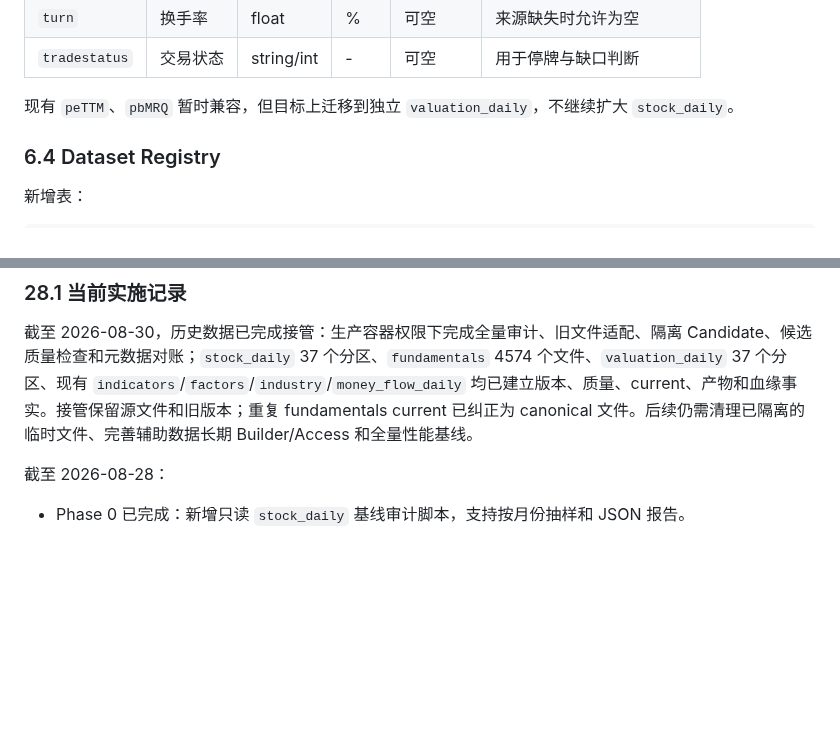
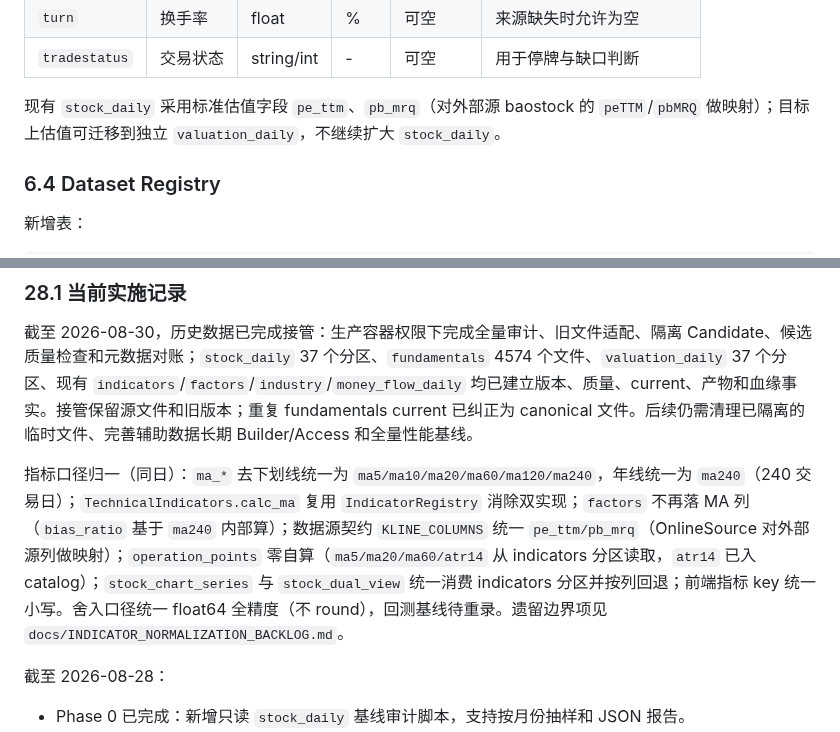
Before and after one commit to fewhg3yhjt/stock-data-analyse, a Markdown page: docs/DATA_PIPELINE_V1_DESIGN.md, 2 parts joined by grey strips. GitHub-like rendering; blank space fills up the shorter version.

```diff
--- a/docs/DATA_PIPELINE_V1_DESIGN.md
+++ b/docs/DATA_PIPELINE_V1_DESIGN.md
@@ -326,7 +326,7 @@ factors    <- stock_daily
 | `turn` | 换手率 | float | % | 可空 | 来源缺失时允许为空 |
 | `tradestatus` | 交易状态 | string/int | - | 可空 | 用于停牌与缺口判断 |
 
-现有 `peTTM`、`pbMRQ` 暂时兼容，但目标上迁移到独立 `valuation_daily`，不继续扩大 `stock_daily`。
+现有 `stock_daily` 采用标准估值字段 `pe_ttm`、`pb_mrq`（对外部源 baostock 的 `peTTM`/`pbMRQ` 做映射）；目标上估值可迁移到独立 `valuation_daily`，不继续扩大 `stock_daily`。
 
 ### 6.4 Dataset Registry
 
@@ -1996,6 +1996,8 @@ OHLC 和成交数据是否异常？
 
 截至 2026-08-30，历史数据已完成接管：生产容器权限下完成全量审计、旧文件适配、隔离 Candidate、候选质量检查和元数据对账；`stock_daily` 37 个分区、`fundamentals` 4574 个文件、`valuation_daily` 37 个分区、现有 `indicators`/`factors`/`industry`/`money_flow_daily` 均已建立版本、质量、current、产物和血缘事实。接管保留源文件和旧版本；重复 fundamentals current 已纠正为 canonical 文件。后续仍需清理已隔离的临时文件、完善辅助数据长期 Builder/Access 和全量性能基线。
 
+指标口径归一（同日）：`ma_*` 去下划线统一为 `ma5/ma10/ma20/ma60/ma120/ma240`，年线统一为 `ma240`（240 交易日）；`TechnicalIndicators.calc_ma` 复用 `IndicatorRegistry` 消除双实现；`factors` 不再落 MA 列（`bias_ratio` 基于 `ma240` 内部算）；数据源契约 `KLINE_COLUMNS` 统一 `pe_ttm/pb_mrq`（OnlineSource 对外部源列做映射）；`operation_points` 零自算（`ma5/ma20/ma60/atr14` 从 indicators 分区读取，`atr14` 已入 catalog）；`stock_chart_series` 与 `stock_dual_view` 统一消费 indicators 分区并按列回退；前端指标 key 统一小写。舍入口径统一 float64 全精度（不 round），回测基线待重录。遗留边界项见 `docs/INDICATOR_NORMALIZATION_BACKLOG.md`。
+
 截至 2026-08-28：
 
 - Phase 0 已完成：新增只读 `stock_daily` 基线审计脚本，支持按月份抽样和 JSON 报告。
```
Also changed, not shown: docs/HLD.md (+9 -6 lines).
